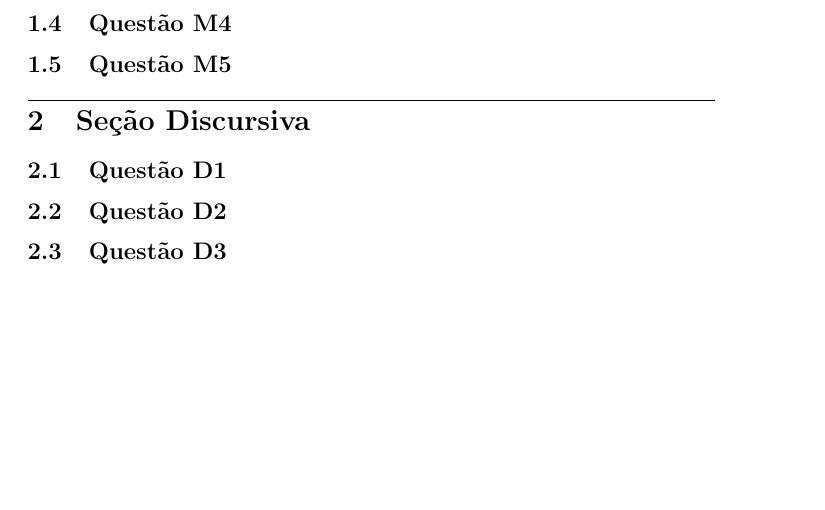
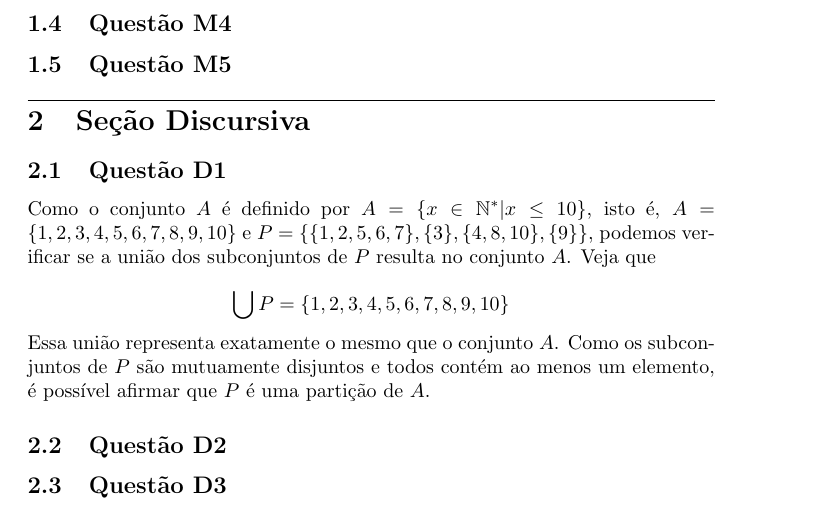
Before and after one commit to savioemanuelf/trabalho-1-fmc-2, a LaTeX document (trabalho-1.tex): part of page 2 of 2, cut so that both start at the same text, the shorter picture padded with empty space. Compiled offline with pdfLaTeX.

Commit message:
Resolvendo questão D1 trabalho-1.tex

```diff
--- a/trabalho-1.tex
+++ b/trabalho-1.tex
@@ -68,7 +68,13 @@ Logo, considerando as alternativas dadas pelo enunciado, a resposta é letra C,
 \section{Seção Discursiva}
 
 \subsection{Questão D1}
-% SUA RESPOSTA DA D1
+Como o conjunto $A$ é definido por $A = \{ x \in \mathbb{N^*} | x \leq 10 \}$, isto é,
+$A = \{1, 2, 3, 4, 5, 6, 7, 8, 9, 10\}$ e $P = \{\{1,2,5,6,7\},\{3\}, \{4, 8, 10\}, \{9\}\}$, podemos verificar se a união dos subconjuntos de $P$ resulta no conjunto $A$. Veja que
+
+\[
+\bigcup P = \{1, 2, 3, 4, 5, 6, 7, 8, 9, 10\}
+\]
+Essa união representa exatamente o mesmo que o conjunto $A$. Como os subconjuntos de $P$ são mutuamente disjuntos e todos contém ao menos um elemento, é possível afirmar que $P$ é uma partição de $A$.
 \subsection{Questão D2}
 % SUA RESPOSTA DA D2
 \subsection{Questão D3}
```
